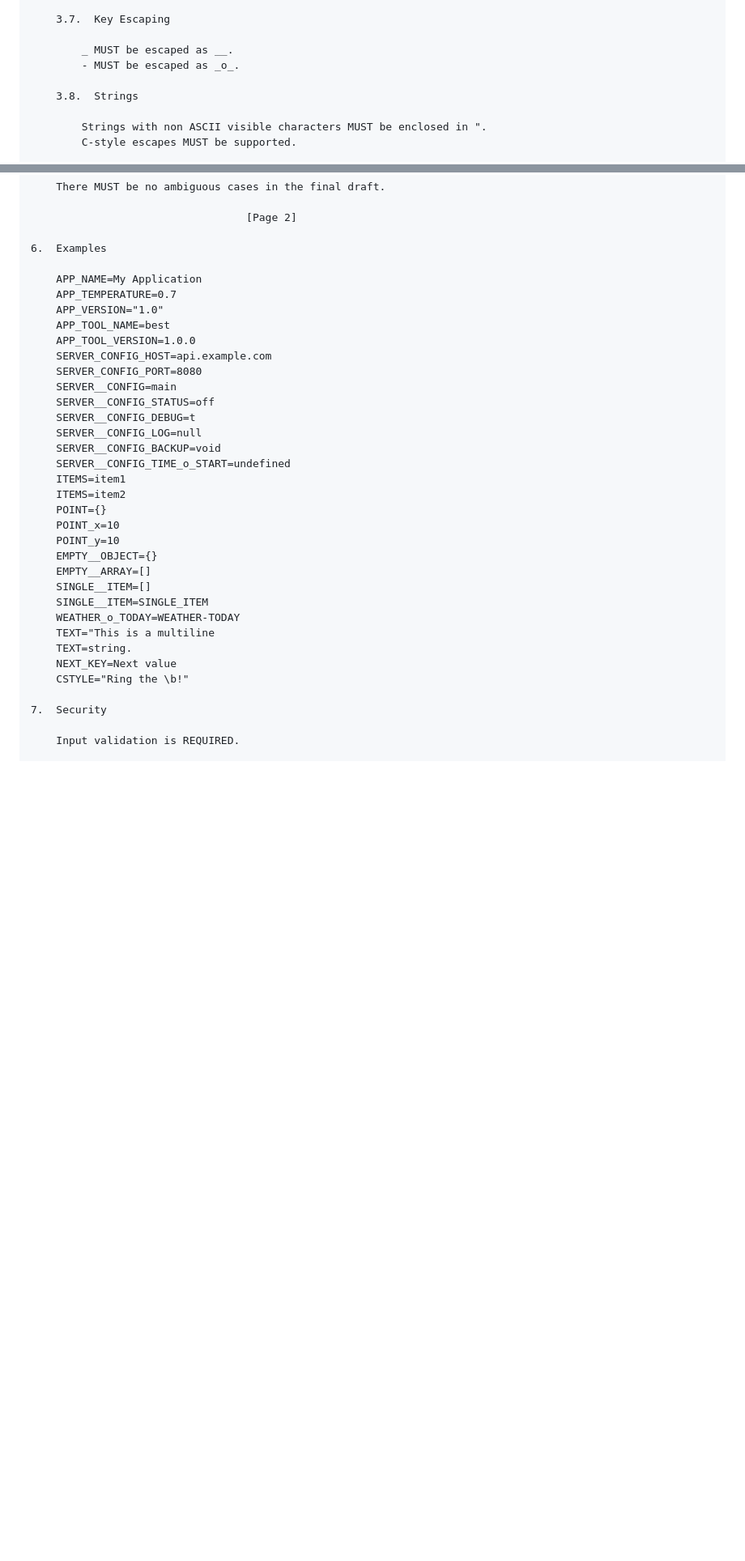
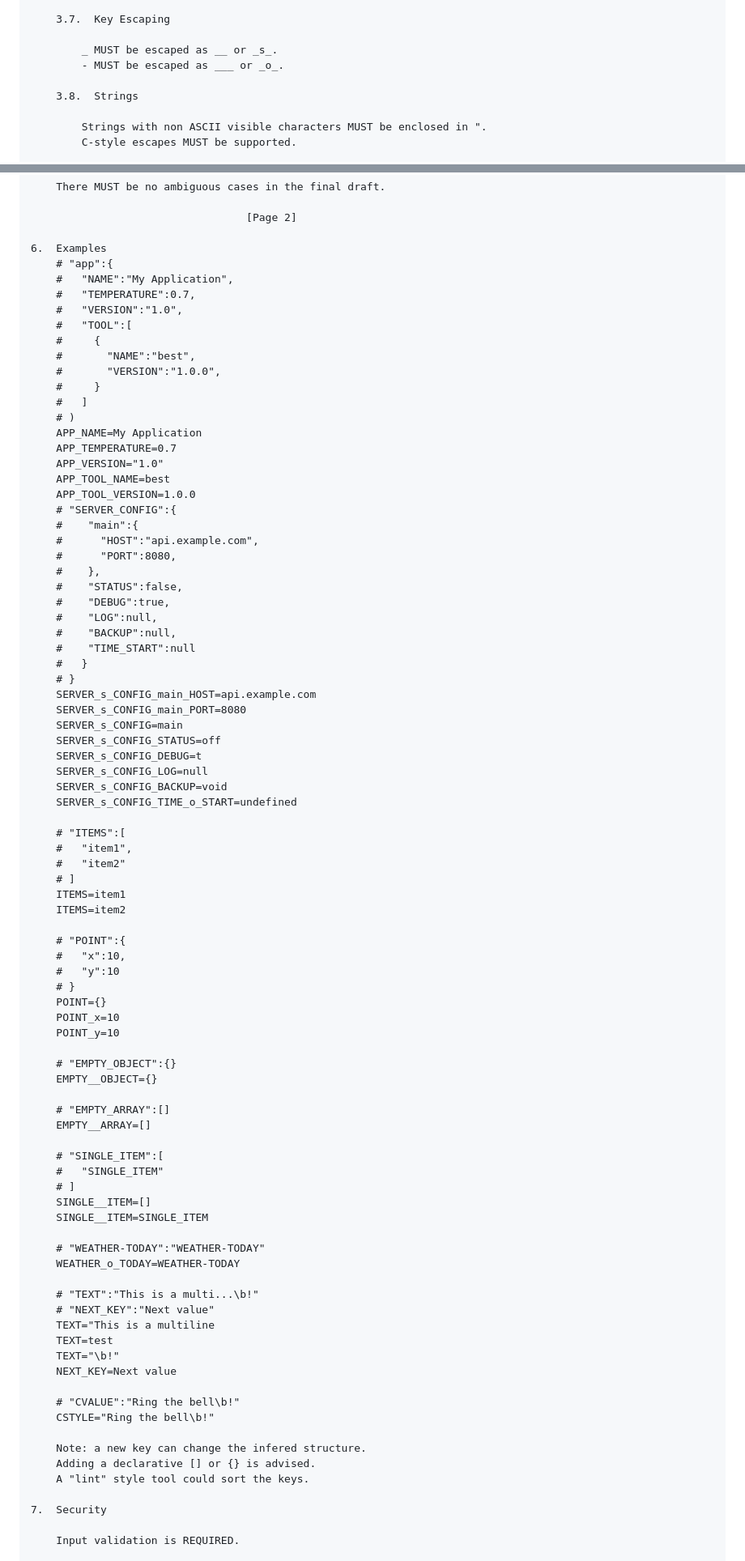
Before and after one commit to JeanHuguesRobert/StructEnv, a Markdown page: README.md, 2 parts joined by grey strips. Shown: that part at 81% size. Drawn GitHub-style; blank space fills up the shorter version.

Commit message:
I made an AI challenge out of it!

```diff
--- a/README.md
+++ b/README.md
@@ -83,8 +96,8 @@ StructEnv format for configurations, when dotenv meets json.
 
     3.7.  Key Escaping
 
-        _ MUST be escaped as __.
-        - MUST be escaped as _o_.
+        _ MUST be escaped as __ or _s_.
+        - MUST be escaped as ___ or _o_.
 
     3.8.  Strings
 
@@ -111,34 +124,86 @@ StructEnv format for configurations, when dotenv meets json.
                                   [Page 2]
 
 6.  Examples
-
+    # "app":{
+    #   "NAME":"My Application",
+    #   "TEMPERATURE":0.7,
+    #   "VERSION":"1.0",
+    #   "TOOL":[
+    #     {
+    #       "NAME":"best",
+    #       "VERSION":"1.0.0",
+    #     }
+    #   ]
+    # )
     APP_NAME=My Application
     APP_TEMPERATURE=0.7
     APP_VERSION="1.0"
     APP_TOOL_NAME=best
     APP_TOOL_VERSION=1.0.0
-    SERVER_CONFIG_HOST=api.example.com
-    SERVER_CONFIG_PORT=8080
-    SERVER__CONFIG=main
-    SERVER__CONFIG_STATUS=off
-    SERVER__CONFIG_DEBUG=t
-    SERVER__CONFIG_LOG=null
-    SERVER__CONFIG_BACKUP=void
-    SERVER__CONFIG_TIME_o_START=undefined
+    # "SERVER_CONFIG":{
+    #    "main":{
+    #      "HOST":"api.example.com",
+    #      "PORT":8080,
+    #    },
+    #    "STATUS":false,
+    #    "DEBUG":true,
+    #    "LOG":null,
+    #    "BACKUP":null,
+    #    "TIME_START":null
+    #   }
+    # }
+    SERVER_s_CONFIG_main_HOST=api.example.com
+    SERVER_s_CONFIG_main_PORT=8080
+    SERVER_s_CONFIG=main
+    SERVER_s_CONFIG_STATUS=off
+    SERVER_s_CONFIG_DEBUG=t
+    SERVER_s_CONFIG_LOG=null
+    SERVER_s_CONFIG_BACKUP=void
+    SERVER_s_CONFIG_TIME_o_START=undefined
+
+    # "ITEMS":[
+    #   "item1",
+    #   "item2"
+    # ]
     ITEMS=item1
     ITEMS=item2
+
+    # "POINT":{
+    #   "x":10,
+    #   "y":10
+    # }
     POINT={}
     POINT_x=10
     POINT_y=10
+
+    # "EMPTY_OBJECT":{}
     EMPTY__OBJECT={}
+
+    # "EMPTY_ARRAY":[]
     EMPTY__ARRAY=[]
+
+    # "SINGLE_ITEM":[
+    #   "SINGLE_ITEM"
+    # ]
     SINGLE__ITEM=[]
     SINGLE__ITEM=SINGLE_ITEM
+
+    # "WEATHER-TODAY":"WEATHER-TODAY"
     WEATHER_o_TODAY=WEATHER-TODAY
+
+    # "TEXT":"This is a multi...\b!"
+    # "NEXT_KEY":"Next value"
     TEXT="This is a multiline
-    TEXT=string.
+    TEXT=test
+    TEXT="\b!"
     NEXT_KEY=Next value
-    CSTYLE="Ring the \b!"
+
+    # "CVALUE":"Ring the bell\b!"
+    CSTYLE="Ring the bell\b!"
+
+    Note: a new key can change the infered structure.
+    Adding a declarative [] or {} is advised.
+    A "lint" style tool could sort the keys.
 
 7.  Security
 
```
Also changed, not shown: other parts of README.md (+13 -0 lines).
